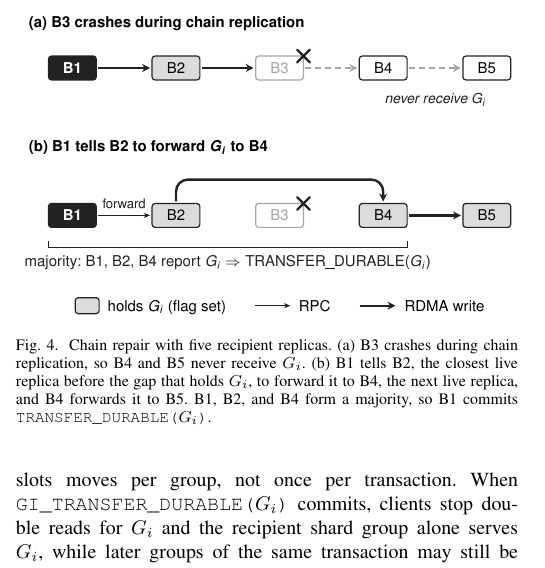
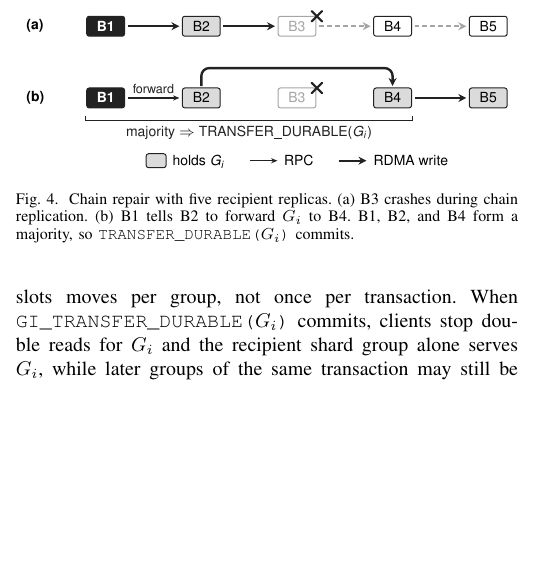
Before and after one commit to efntallaris/aqueduct_ft, a LaTeX paper (backups/paper_ieee_before_usenix.tex, which reads figs/chain_repair.tex, protocol.tex): part of one column of page 3 of 6, cut at the place of the change, the shorter picture padded with empty space. Compiled offline with pdfLaTeX.

Commit message:
Chain-repair figure: compact layout and shorter caption

```diff
--- a/figs/chain_repair.tex
+++ b/figs/chain_repair.tex
@@ -5,63 +5,61 @@
 %     the data, to forward it to B4, the next live replica, and the chain
 %     continues to B5.
 \begin{tikzpicture}[x={\columnwidth/252},y=-1pt,
-    font=\fontsize{7.5}{9}\fontfamily{phv}\selectfont,
-    >={Stealth[length=4pt,width=3.2pt]},
-    shard/.style={draw=ink,line width=0.6pt,fill=white,rounded corners=1.5pt,
-                  minimum width=24pt,minimum height=12pt,inner sep=0pt},
+    font=\fontsize{7}{8}\fontfamily{phv}\selectfont,
+    shard/.style={draw=ink,line width=0.5pt,fill=white,rounded corners=1.2pt,
+                  minimum width=19pt,minimum height=10pt,inner sep=0pt},
     held/.style={shard,fill=irfill},
-    leader/.style={shard,fill=ink,text=white,font=\fontsize{7.5}{9}\fontfamily{phv}\bfseries},
+    leader/.style={shard,fill=ink,text=white,font=\fontsize{7}{8}\fontfamily{phv}\bfseries},
     dead/.style={shard,draw=lifegray,text=lifegray},
     bulk/.style={->,draw=ink,line width=1.2pt,>={Stealth[length=4pt,width=4pt]}},
     msg/.style={->,draw=ink,line width=0.6pt,>={Stealth[length=3.2pt,width=2.6pt]}},
     lost/.style={->,draw=lifegray,line width=1.2pt,>={Stealth[length=4pt,width=4pt]},
-                 dash pattern=on 3pt off 2pt},
+                 dash pattern=on 2.5pt off 1.5pt},
     lbl/.style={inner sep=1pt,text=ink},
-    rowlbl/.style={anchor=west,inner sep=0pt,font=\fontsize{7.5}{9}\fontfamily{phv}\bfseries},
+    rowlbl/.style={anchor=west,inner sep=0pt,font=\fontsize{7}{8}\fontfamily{phv}\bfseries},
   ]
   \definecolor{ink}{RGB}{34,34,34}
   \definecolor{lifegray}{RGB}{165,165,165}
   \definecolor{irfill}{gray}{0.86}
   \def\Gi{\textit{G}\textsubscript{\textit{i}}}
   \def\crash#1#2{%
-    \draw[ink,line width=1.2pt,line cap=round] (#1-3.2,#2-3.2) -- (#1+3.2,#2+3.2) (#1-3.2,#2+3.2) -- (#1+3.2,#2-3.2);}
+    \draw[ink,line width=1pt,line cap=round] (#1-2.6,#2-2.6) -- (#1+2.6,#2+2.6) (#1-2.6,#2+2.6) -- (#1+2.6,#2-2.6);}
 
   % replica x positions
-  \def\Ba{22} \def\Bb{74} \def\Bc{126} \def\Bd{178} \def\Be{230}
+  \def\Ba{40} \def\Bb{88} \def\Bc{136} \def\Bd{184} \def\Be{232}
 
-  % (a) the chain before the repair
-  \node[rowlbl] at (0,8) {(a) B3 crashes during chain replication};
-  \node[leader] at (\Ba,30) {B1};
-  \node[held]   at (\Bb,30) {B2};
-  \node[dead]   at (\Bc,30) {B3};
-  \node[shard]  at (\Bd,30) {B4};
-  \node[shard]  at (\Be,30) {B5};
-  \crash{\Bc+12}{24}
-  \draw[bulk] (\Ba+13,30) -- (\Bb-13,30);
-  \draw[bulk] (\Bb+13,30) -- (\Bc-13,30);
-  \draw[lost] (\Bc+13,30) -- (\Bd-13,30);
-  \draw[lost] (\Bd+13,30) -- (\Be-13,30);
-  \node[lbl,font=\fontsize{7}{8}\fontfamily{phv}\itshape] at ({(\Bd+\Be)/2},46) {never receive \Gi};
+  % (a) B3 crashes during chain replication
+  \node[rowlbl] at (0,10) {(a)};
+  \node[leader] at (\Ba,10) {B1};
+  \node[held]   at (\Bb,10) {B2};
+  \node[dead]   at (\Bc,10) {B3};
+  \node[shard]  at (\Bd,10) {B4};
+  \node[shard]  at (\Be,10) {B5};
+  \crash{\Bc+10}{5}
+  \draw[bulk] (\Ba+11,10) -- (\Bb-11,10);
+  \draw[bulk] (\Bb+11,10) -- (\Bc-11,10);
+  \draw[lost] (\Bc+11,10) -- (\Bd-11,10);
+  \draw[lost] (\Bd+11,10) -- (\Be-11,10);
 
-  % (b) the chain after the repair
-  \node[rowlbl] at (0,70) {(b) B1 tells B2 to forward \Gi{} to B4};
-  \node[leader] at (\Ba,104) {B1};
-  \node[held]   at (\Bb,104) {B2};
-  \node[dead]   at (\Bc,104) {B3};
-  \node[held]   at (\Bd,104) {B4};
-  \node[held]   at (\Be,104) {B5};
-  \crash{\Bc+12}{98}
-  \draw[msg] (\Ba+13,104) -- node[lbl,above=2pt,font=\fontsize{6.6}{7}\fontfamily{phv}\selectfont] {forward} (\Bb-13,104);
-  \draw[bulk,rounded corners=6pt] (\Bb,97) -- (\Bb,86) -- (\Bd,86) -- (\Bd,97);
-  \draw[bulk] (\Bd+13,104) -- (\Be-13,104);
+  % (b) B1 tells B2 to forward the data to B4
+  \node[rowlbl] at (0,46) {(b)};
+  \node[leader] at (\Ba,46) {B1};
+  \node[held]   at (\Bb,46) {B2};
+  \node[dead]   at (\Bc,46) {B3};
+  \node[held]   at (\Bd,46) {B4};
+  \node[held]   at (\Be,46) {B5};
+  \crash{\Bc+10}{41}
+  \draw[msg] (\Ba+11,46) -- node[lbl,above=1pt,font=\fontsize{6.3}{7}\fontfamily{phv}\selectfont] {forward} (\Bb-11,46);
+  \draw[bulk,rounded corners=4pt] (\Bb,40) -- (\Bb,31) -- (\Bd,31) -- (\Bd,40);
+  \draw[bulk] (\Bd+11,46) -- (\Be-11,46);
 
   % majority: the leader plus f = 2 followers that report the data
-  \draw[ink,line width=0.5pt] (\Ba-12,117) -- ++(0,3) -- (\Bd+12,120) -- ++(0,-3);
-  \node[lbl,anchor=north] at ({(\Ba+\Bd)/2},123) {majority: B1, B2, B4 report \Gi{} $\Rightarrow$ TRANSFER\_DURABLE(\Gi)};
+  \draw[ink,line width=0.4pt] (\Ba-10,55) -- ++(0,2.5) -- (\Bd+10,57.5) -- ++(0,-2.5);
+  \node[lbl,anchor=north] at ({(\Ba+\Bd)/2},59) {majority $\Rightarrow$ TRANSFER\_DURABLE(\Gi)};
 
   % legend
-  \node[inner sep=0pt,anchor=base] at (126,152) {%
-    \tikz[baseline=-2.7pt]\node[held,minimum width=12pt,minimum height=8pt]{};\hspace{4pt}holds \Gi{} (flag set)\hspace{14pt}%
-    \tikz[baseline=-2.7pt]\draw[msg] (0pt,0pt) -- (18pt,0pt);\hspace{4pt}RPC\hspace{14pt}%
-    \tikz[baseline=-2.7pt]\draw[bulk] (0pt,0pt) -- (18pt,0pt);\hspace{4pt}RDMA write};
+  \node[inner sep=0pt,anchor=base] at (136,80) {%
+    \tikz[baseline=-2.5pt]\node[held,minimum width=10pt,minimum height=7pt]{};\hspace{3pt}holds \Gi{}\hspace{12pt}%
+    \tikz[baseline=-2.5pt]\draw[msg] (0pt,0pt) -- (14pt,0pt);\hspace{3pt}RPC\hspace{12pt}%
+    \tikz[baseline=-2.5pt]\draw[bulk] (0pt,0pt) -- (14pt,0pt);\hspace{3pt}RDMA write};
 \end{tikzpicture}%
--- a/protocol.tex
+++ b/protocol.tex
@@ -74,9 +74,9 @@ Ownership of the slots moves per group, not once per transaction. When \texttt{G
   \centering
   \input{figs/chain_repair.tex}
   \caption{Chain repair with five recipient replicas.
-  (a)~B3 crashes during chain replication, so B4 and B5 never receive $G_i$.
-  (b)~B1 tells B2, the closest live replica before the gap that holds $G_i$, to forward it to B4, the next live replica, and B4 forwards it to B5.
-  B1, B2, and B4 form a majority, so B1 commits \texttt{TRANSFER\_DURABLE($G_i$)}.}
+  (a)~B3 crashes during chain replication.
+  (b)~B1 tells B2 to forward $G_i$ to B4.
+  B1, B2, and B4 form a majority, so \texttt{TRANSFER\_DURABLE($G_i$)} commits.}
   \label{fig:chain_repair}
 \end{figure}
 % \textcolor{green!50!black}{The recipient leader runs two activities in parallel: its own index update of $G_i$ (Section~\ref{sec:index_updating}), and chain replication of the data over RDMA.
```
